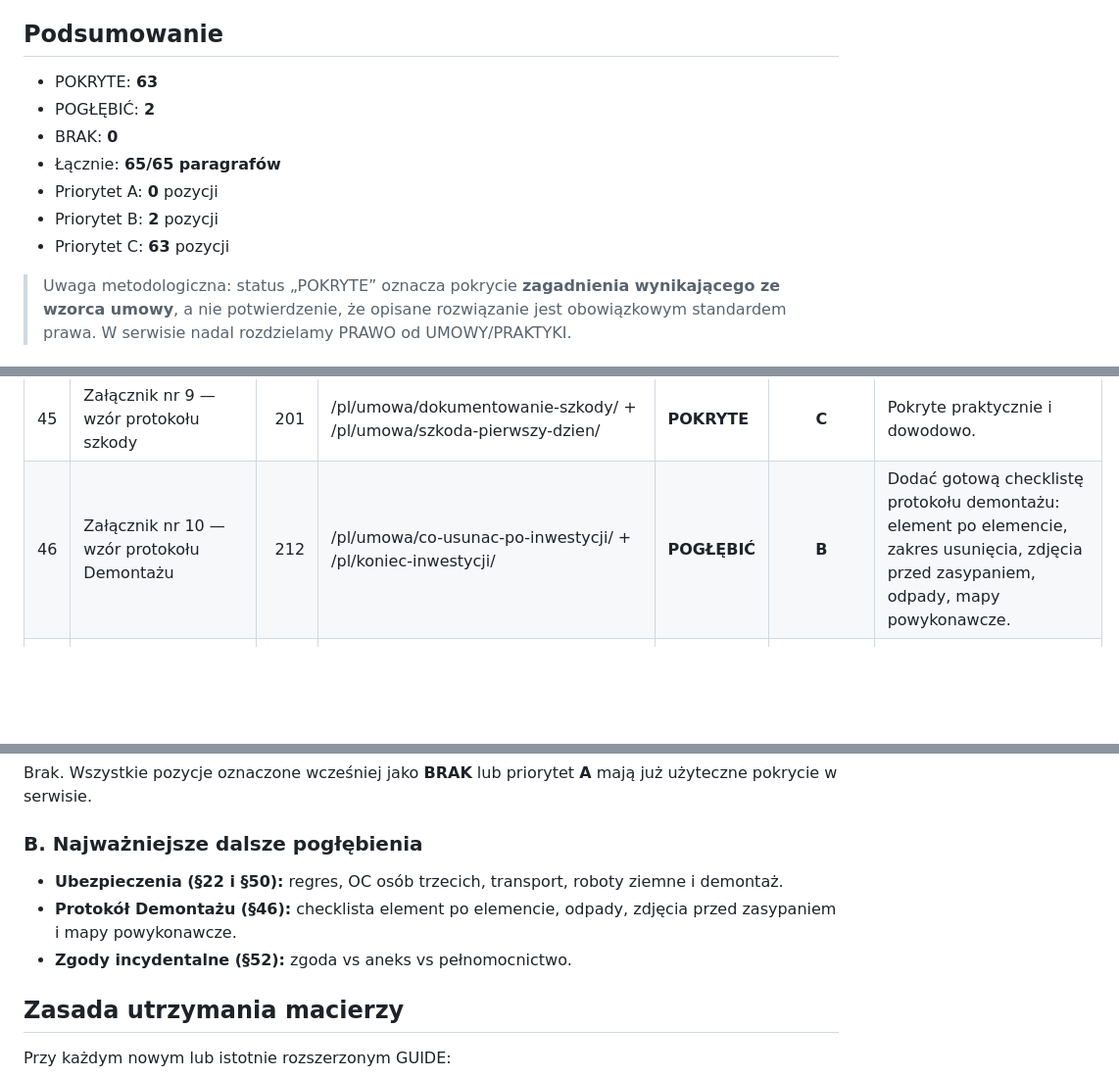
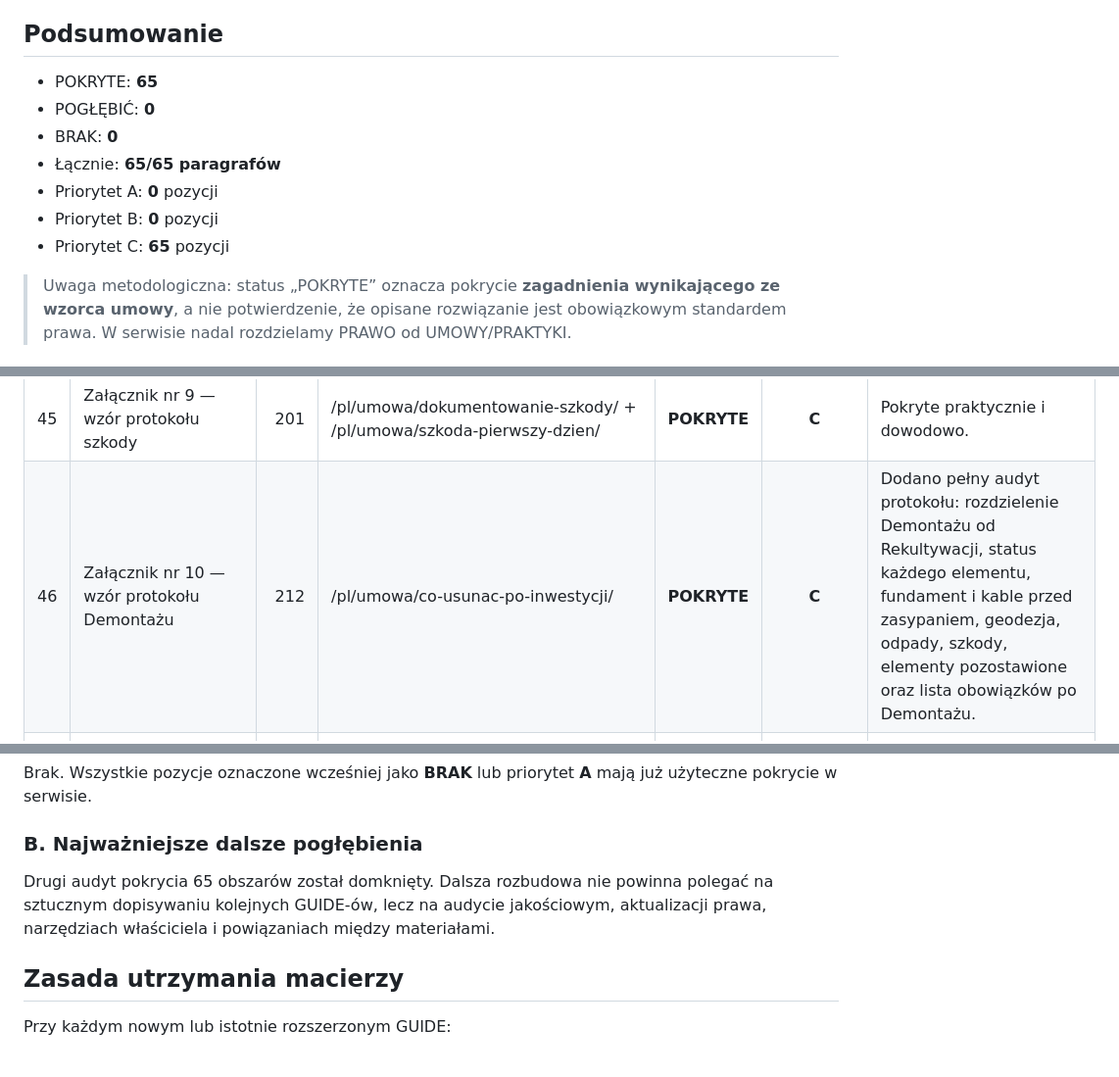
Before and after one commit to gawierzba/wind-land-guide, a Markdown page: _audit/MACIERZ_POKRYCIA_UMOWY.md, 3 parts joined by grey strips. Shown at 98% size. GitHub-like rendering; blank space fills up the shorter version.

Commit message:
Close demolition protocol and consent gaps

```diff
--- a/_audit/MACIERZ_POKRYCIA_UMOWY.md
+++ b/_audit/MACIERZ_POKRYCIA_UMOWY.md
@@ -16,13 +16,13 @@ Statusy:
 
 ## Podsumowanie
 
-- POKRYTE: **63**
-- POGŁĘBIĆ: **2**
+- POKRYTE: **65**
+- POGŁĘBIĆ: **0**
 - BRAK: **0**
 - Łącznie: **65/65 paragrafów**
 - Priorytet A: **0** pozycji
-- Priorytet B: **2** pozycji
-- Priorytet C: **63** pozycji
+- Priorytet B: **0** pozycji
+- Priorytet C: **65** pozycji
 
 > Uwaga metodologiczna: status „POKRYTE” oznacza pokrycie **zagadnienia wynikającego ze wzorca umowy**, a nie potwierdzenie, że opisane rozwiązanie jest obowiązkowym standardem prawa. W serwisie nadal rozdzielamy PRAWO od UMOWY/PRAKTYKI.
 
@@ -75,7 +75,7 @@ Statusy:
 | 43 | Załącznik nr 7 — standard ochrony gleby, upraw, melioracji i dróg | 185 | /pl/umowa/ochrona-gleby-upraw-melioracji/ + /pl/umowa/drenarka/ | **POKRYTE** | **C** | Dedykowane materiały są bardzo rozbudowane. |
 | 44 | Załącznik nr 8 — wzór protokołu wejścia | 191 | /pl/umowa/protokol-wejscia/ | **POKRYTE** | **C** | Dedykowany GUIDE. |
 | 45 | Załącznik nr 9 — wzór protokołu szkody | 201 | /pl/umowa/dokumentowanie-szkody/ + /pl/umowa/szkoda-pierwszy-dzien/ | **POKRYTE** | **C** | Pokryte praktycznie i dowodowo. |
-| 46 | Załącznik nr 10 — wzór protokołu Demontażu | 212 | /pl/umowa/co-usunac-po-inwestycji/ + /pl/koniec-inwestycji/ | **POGŁĘBIĆ** | **B** | Dodać gotową checklistę protokołu demontażu: element po elemencie, zakres usunięcia, zdjęcia przed zasypaniem, odpady, mapy powykonawcze. |
+| 46 | Załącznik nr 10 — wzór protokołu Demontażu | 212 | /pl/umowa/co-usunac-po-inwestycji/ | **POKRYTE** | **C** | Dodano pełny audyt protokołu: rozdzielenie Demontażu od Rekultywacji, status każdego elementu, fundament i kable przed zasypaniem, geodezja, odpady, szkody, elementy pozostawione oraz lista obowiązków po Demontażu. |
 | 47 | Załącznik nr 11 — wzór protokołu końcowego Rekultywacji | 223 | /pl/umowa/co-usunac-po-inwestycji/ + /pl/umowa/kto-zaplaci-za-demontaz/ | **POKRYTE** | **C** | Obecne materiały mocno podkreślają funkcję gruntu, szkody ukryte i brak automatycznego zrzeczenia się roszczeń. |
 | 48 | Załącznik nr 12 — wymagania Gwarancji Czynszowej | 234 | /pl/umowa/gwarancja-czynszowa/ | **POKRYTE** | **C** | Dedykowany GUIDE. |
 | 49 | Załącznik nr 13 — wymagania Gwarancji Rekultywacyjnej | 241 | /pl/umowa/gwarancja-rekultywacyjna/ | **POKRYTE** | **C** | Dedykowany GUIDE. |
@@ -104,9 +104,7 @@ Brak. Wszystkie pozycje oznaczone wcześniej jako **BRAK** lub priorytet **A** m
 
 ### B. Najważniejsze dalsze pogłębienia
 
-- **Ubezpieczenia (§22 i §50):** regres, OC osób trzecich, transport, roboty ziemne i demontaż.
-- **Protokół Demontażu (§46):** checklista element po elemencie, odpady, zdjęcia przed zasypaniem i mapy powykonawcze.
-- **Zgody incydentalne (§52):** zgoda vs aneks vs pełnomocnictwo.
+Drugi audyt pokrycia 65 obszarów został domknięty. Dalsza rozbudowa nie powinna polegać na sztucznym dopisywaniu kolejnych GUIDE-ów, lecz na audycie jakościowym, aktualizacji prawa, narzędziach właściciela i powiązaniach między materiałami.
 
 ## Zasada utrzymania macierzy
 
```
Also changed, not shown: other parts of _audit/MACIERZ_POKRYCIA_UMOWY.md (+1 -1 lines).
